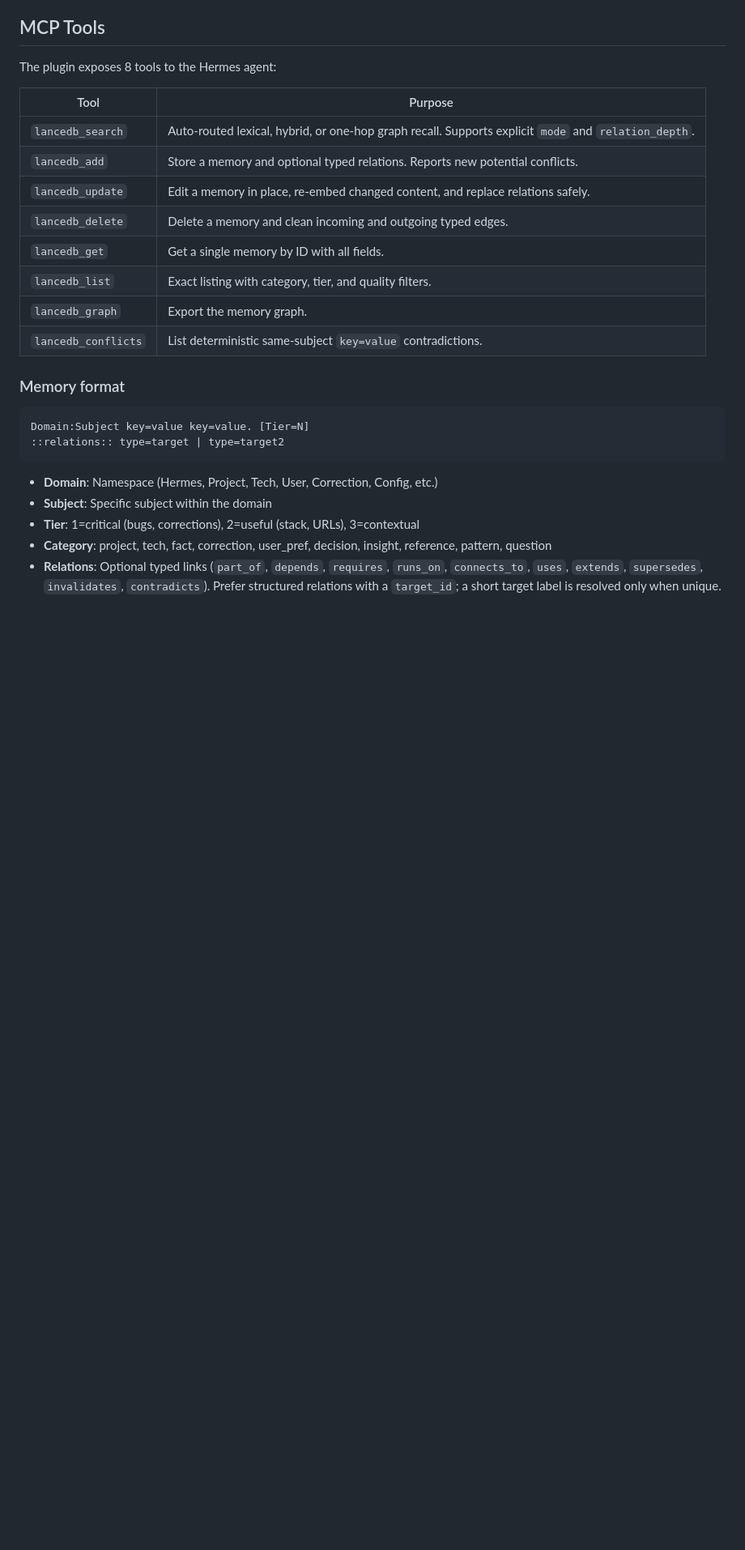
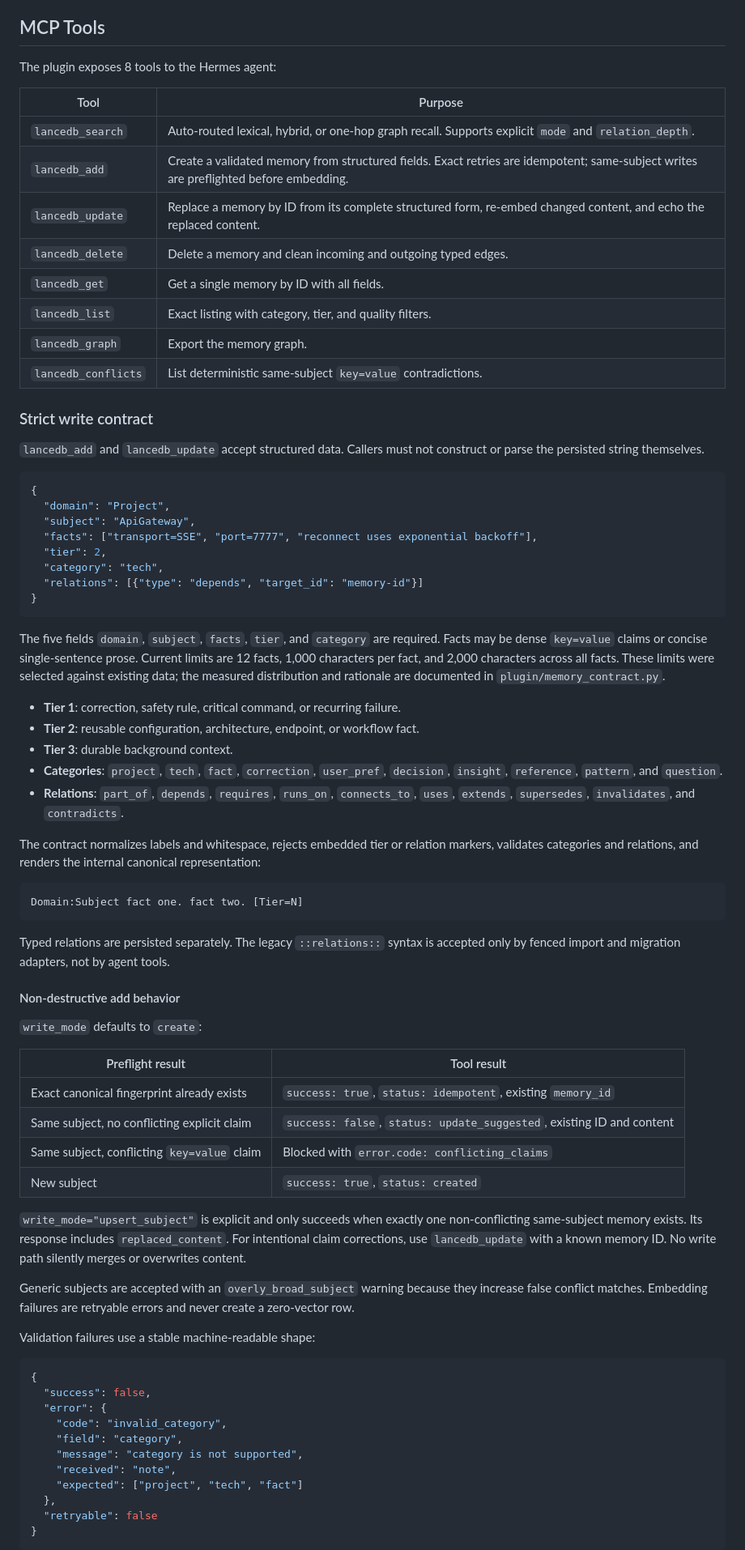
Before and after one commit to 3L0935/hermes-lancedb-viz, a Markdown page: README.md, the part around one of its changes. Shown at 81% size. Rendered like a GitHub page; blank space fills up the shorter version.

Commit message:
docs: document strict memory write contract

````diff
--- a/README.md
+++ b/README.md
@@ -120,23 +127,89 @@ The plugin exposes 8 tools to the Hermes agent:
 | Tool | Purpose |
 |------|---------|
 | `lancedb_search` | Auto-routed lexical, hybrid, or one-hop graph recall. Supports explicit `mode` and `relation_depth`. |
-| `lancedb_add` | Store a memory and optional typed relations. Reports new potential conflicts. |
-| `lancedb_update` | Edit a memory in place, re-embed changed content, and replace relations safely. |
+| `lancedb_add` | Create a validated memory from structured fields. Exact retries are idempotent; same-subject writes are preflighted before embedding. |
+| `lancedb_update` | Replace a memory by ID from its complete structured form, re-embed changed content, and echo the replaced content. |
 | `lancedb_delete` | Delete a memory and clean incoming and outgoing typed edges. |
 | `lancedb_get` | Get a single memory by ID with all fields. |
 | `lancedb_list` | Exact listing with category, tier, and quality filters. |
 | `lancedb_graph` | Export the memory graph. |
 | `lancedb_conflicts` | List deterministic same-subject `key=value` contradictions. |
 
-### Memory format
+### Strict write contract
+
+`lancedb_add` and `lancedb_update` accept structured data. Callers must not
+construct or parse the persisted string themselves.
+
+```json
+{
+  "domain": "Project",
+  "subject": "ApiGateway",
+  "facts": ["transport=SSE", "port=7777", "reconnect uses exponential backoff"],
+  "tier": 2,
+  "category": "tech",
+  "relations": [{"type": "depends", "target_id": "memory-id"}]
+}
+```
+
+The five fields `domain`, `subject`, `facts`, `tier`, and `category` are
+required. Facts may be dense `key=value` claims or concise single-sentence
+prose. Current limits are 12 facts, 1,000 characters per fact, and 2,000
+characters across all facts. These limits were selected against existing data;
+the measured distribution and rationale are documented in
+`plugin/memory_contract.py`.
+
+- **Tier 1**: correction, safety rule, critical command, or recurring failure.
+- **Tier 2**: reusable configuration, architecture, endpoint, or workflow fact.
+- **Tier 3**: durable background context.
+- **Categories**: `project`, `tech`, `fact`, `correction`, `user_pref`,
+  `decision`, `insight`, `reference`, `pattern`, and `question`.
+- **Relations**: `part_of`, `depends`, `requires`, `runs_on`, `connects_to`,
+  `uses`, `extends`, `supersedes`, `invalidates`, and `contradicts`.
+
+The contract normalizes labels and whitespace, rejects embedded tier or
+relation markers, validates categories and relations, and renders the internal
+canonical representation:
 
 ```
-Domain:Subject key=value key=value. [Tier=N]
-::relations:: type=target | type=target2
+Domain:Subject fact one. fact two. [Tier=N]
 ```
 
-- **Domain**: Namespace (Hermes, Project, Tech, User, Correction, Config, etc.)
-- **Subject**: Specific subject within the domain
-- **Tier**: 1=critical (bugs, corrections), 2=useful (stack, URLs), 3=contextual
-- **Category**: project, tech, fact, correction, user_pref, decision, insight, reference, pattern, question
-- **Relations**: Optional typed links (`part_of`, `depends`, `requires`, `runs_on`, `connects_to`, `uses`, `extends`, `supersedes`, `invalidates`, `contradicts`). Prefer structured relations with a `target_id`; a short target label is resolved only when unique.
+Typed relations are persisted separately. The legacy `::relations::` syntax is
+accepted only by fenced import and migration adapters, not by agent tools.
+
+#### Non-destructive add behavior
+
+`write_mode` defaults to `create`:
+
+| Preflight result | Tool result |
+|------------------|-------------|
+| Exact canonical fingerprint already exists | `success: true`, `status: idempotent`, existing `memory_id` |
+| Same subject, no conflicting explicit claim | `success: false`, `status: update_suggested`, existing ID and content |
+| Same subject, conflicting `key=value` claim | Blocked with `error.code: conflicting_claims` |
+| New subject | `success: true`, `status: created` |
+
+`write_mode="upsert_subject"` is explicit and only succeeds when exactly one
+non-conflicting same-subject memory exists. Its response includes
+`replaced_content`. For intentional claim corrections, use `lancedb_update`
+with a known memory ID. No write path silently merges or overwrites content.
+
+Generic subjects are accepted with an `overly_broad_subject` warning because
+they increase false conflict matches. Embedding failures are retryable errors
+and never create a zero-vector row.
+
+Validation failures use a stable machine-readable shape:
+
+```json
+{
+  "success": false,
+  "error": {
+    "code": "invalid_category",
+    "field": "category",
+    "message": "category is not supported",
+    "received": "note",
+    "expected": ["project", "tech", "fact"]
+  },
+  "retryable": false
+}
+```
+
````
Also changed, not shown: other parts of README.md (+68 -18 lines), docs/skills/memory-writing.md (+36 -20 lines).
